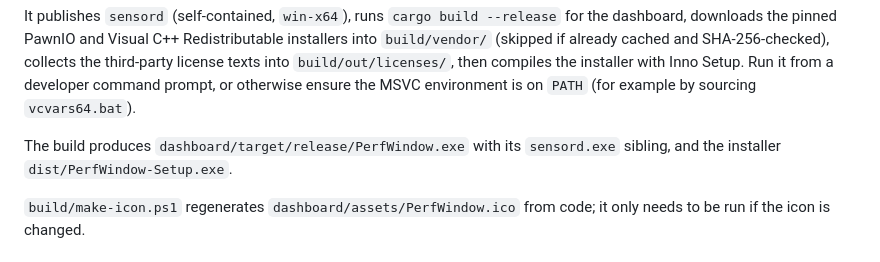
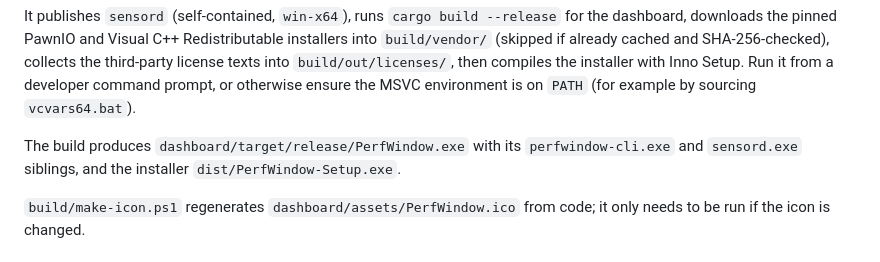
Before and after one commit to lukastojiljkovic/PerfWindow, a Markdown page: README.md, the part around one of its changes. GitHub-like rendering.

```diff
--- a/README.md
+++ b/README.md
@@ -195,7 +205,8 @@ Run it from a developer command prompt, or otherwise ensure the MSVC
 environment is on `PATH` (for example by sourcing `vcvars64.bat`).
 
 The build produces `dashboard/target/release/PerfWindow.exe` with its
-`sensord.exe` sibling, and the installer `dist/PerfWindow-Setup.exe`.
+`perfwindow-cli.exe` and `sensord.exe` siblings, and the installer
+`dist/PerfWindow-Setup.exe`.
 
 `build/make-icon.ps1` regenerates `dashboard/assets/PerfWindow.ico` from code;
 it only needs to be run if the icon is changed.
```
Also changed, not shown: other parts of README.md (+16 -2 lines), docs/images/cli.png (added), 4 other files.
